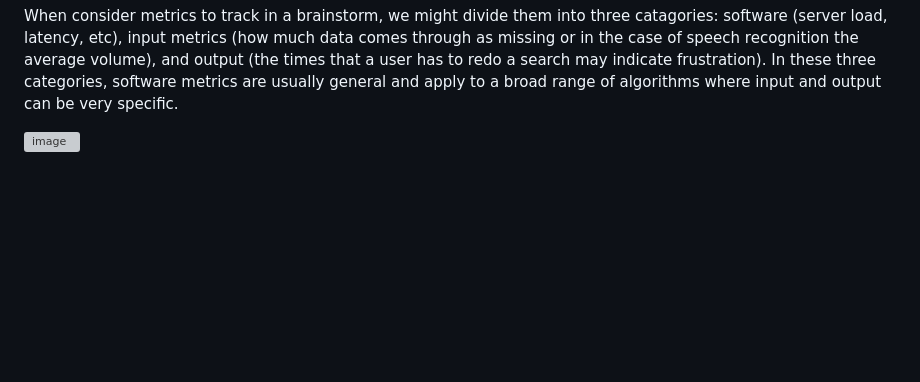
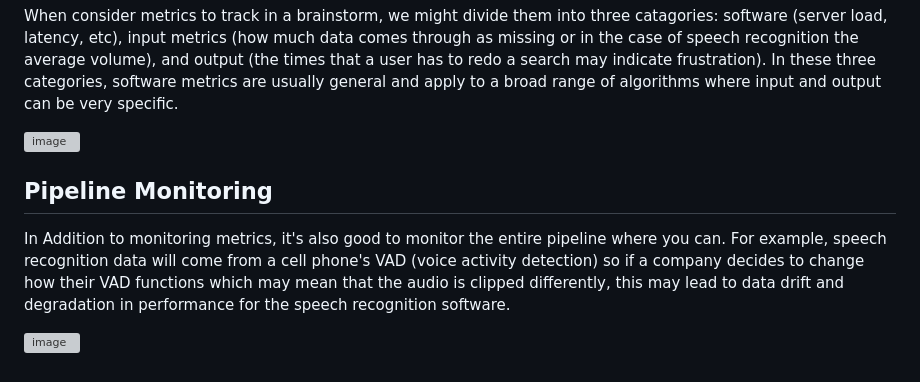
Before and after one commit to bjellesma/Notes, a Markdown page: Coursera/ML-Production-Specialization/1_Deployment.md, the part around the change. GitHub-like rendering; blank space fills up the shorter version; grey boxes are pictures that could not be loaded.

```diff
--- a/Coursera/ML-Production-Specialization/1_Deployment.md
+++ b/Coursera/ML-Production-Specialization/1_Deployment.md
@@ -60,3 +60,9 @@ Commonly, we should think of things that can go wrong and then build a dashboard
 When consider metrics to track in a brainstorm, we might divide them into three catagories: software (server load, latency, etc), input metrics (how much data comes through as missing or in the case of speech recognition the average volume), and output (the times that a user has to redo a search may indicate frustration). In these three categories, software metrics are usually general and apply to a broad range of algorithms where input and output can be very specific.
 
 ![image](https://github.com/user-attachments/assets/610ca1a4-1ae0-4fc8-a899-43849c0026a3)
+
+## Pipeline Monitoring
+
+In Addition to monitoring metrics, it's also good to monitor the entire pipeline where you can. For example, speech recognition data will come from a cell phone's VAD (voice activity detection) so if a company decides to change how their VAD functions which may  mean that the audio is clipped differently, this may lead to data drift and degradation in performance for the speech recognition software.
+
+![image](https://github.com/user-attachments/assets/58b443dc-a5b1-4629-b53c-19378deb7fee)
```
